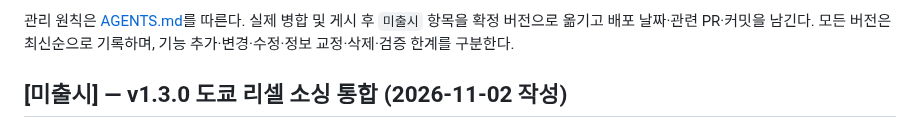
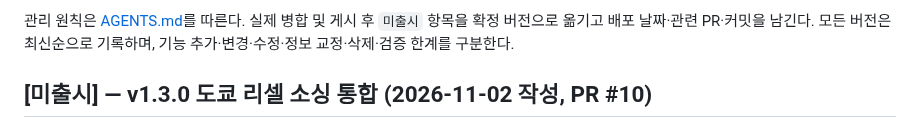
Before and after one commit to thandaPangda/tokyo-field-guide-2026, a Markdown page: CHANGELOG.md, the part around one of its changes. Rendered like a GitHub page.

Commit message:
docs(changelog): attach PR #10 review link to unreleased resale integration

```diff
--- a/CHANGELOG.md
+++ b/CHANGELOG.md
@@ -4,5 +4,5 @@
 
 관리 원칙은 [AGENTS.md](AGENTS.md)를 따른다. 실제 병합 및 게시 후 `미출시` 항목을 확정 버전으로 옮기고 배포 날짜·관련 PR·커밋을 남긴다. 모든 버전은 최신순으로 기록하며, 기능 추가·변경·수정·정보 교정·삭제·검증 한계를 구분한다.
 
-## [미출시] — v1.3.0 도쿄 리셀 소싱 통합 (2026-11-02 작성)
+## [미출시] — v1.3.0 도쿄 리셀 소싱 통합 (2026-11-02 작성, PR #10)
 
```
Also changed, not shown: other parts of CHANGELOG.md (+1 -1 lines).
